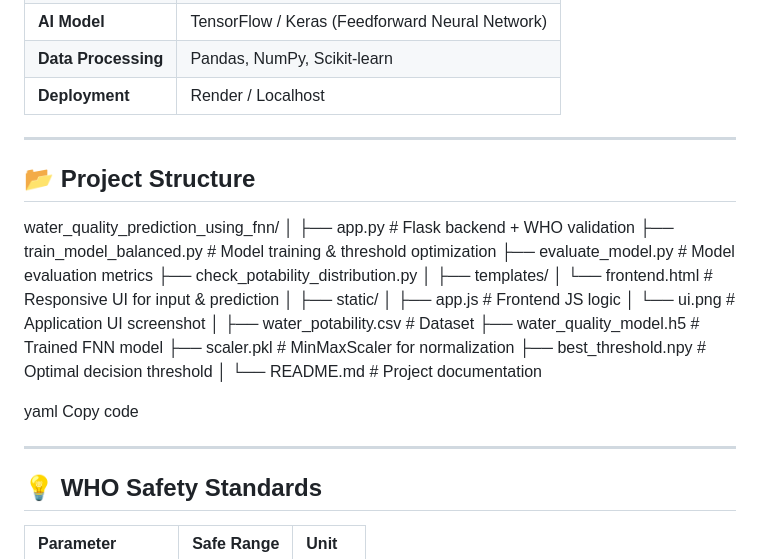
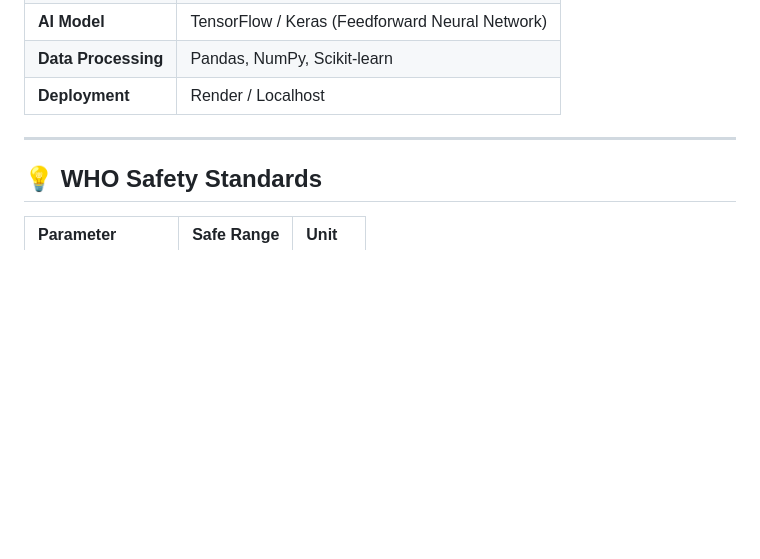
Before and after one commit to tejeshwar-01/water_quality_prediction_using_fnn, a Markdown page: README.md, the part around the change. GitHub-like rendering; blank space fills up the shorter version.

Commit message:
Finalized professional FNN-based README

```diff
--- a/README.md
+++ b/README.md
@@ -77,34 +77,6 @@ The system offers an intuitive, colorful web interface that allows users to inpu
 
 ---
 
-## 📂 Project Structure
-
-water_quality_prediction_using_fnn/
-│
-├── app.py # Flask backend + WHO validation
-├── train_model_balanced.py # Model training & threshold optimization
-├── evaluate_model.py # Model evaluation metrics
-├── check_potability_distribution.py
-│
-├── templates/
-│ └── frontend.html # Responsive UI for input & prediction
-│
-├── static/
-│ ├── app.js # Frontend JS logic
-│ └── ui.png # Application UI screenshot
-│
-├── water_potability.csv # Dataset
-├── water_quality_model.h5 # Trained FNN model
-├── scaler.pkl # MinMaxScaler for normalization
-├── best_threshold.npy # Optimal decision threshold
-│
-└── README.md # Project documentation
-
-yaml
-Copy code
-
----
-
 ## 💡 WHO Safety Standards
 
 | Parameter | Safe Range | Unit |
```
